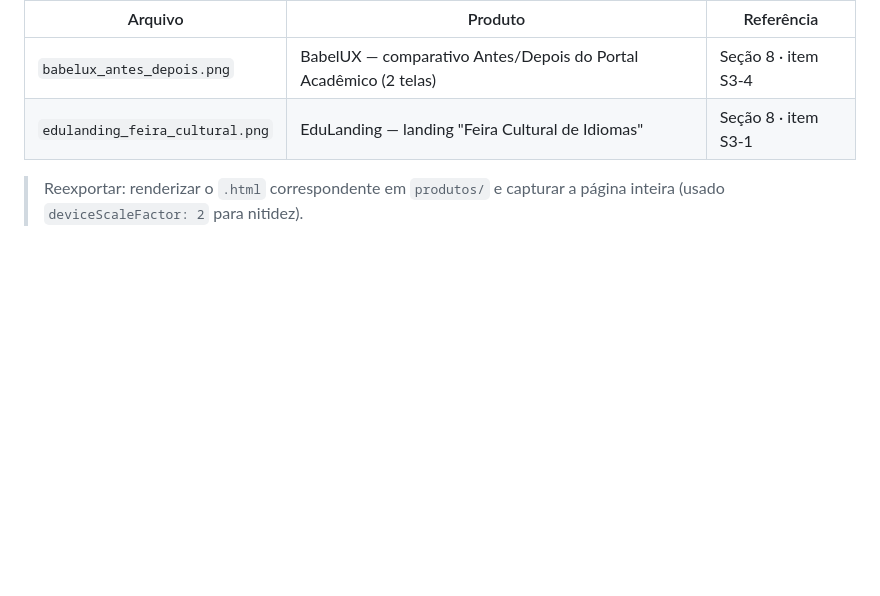
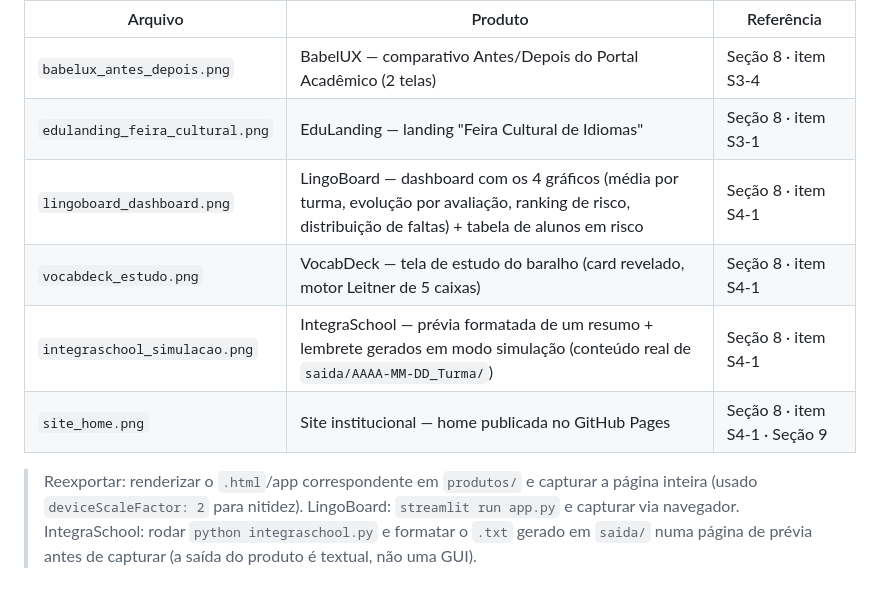
Before and after one commit to Roger-Quinelato/EST-GIO_EMPRESARIAL_II, a Markdown page: assets/mockups/README.md, the part around the change. Drawn GitHub-style; blank space fills up the shorter version.

```diff
--- a/assets/mockups/README.md
+++ b/assets/mockups/README.md
@@ -6,5 +6,9 @@ Imagens dos produtos para o **Portfólio de Produtos e Serviços** (Seção 8) d
 | --- | --- | --- |
 | `babelux_antes_depois.png` | BabelUX — comparativo Antes/Depois do Portal Acadêmico (2 telas) | Seção 8 · item S3-4 |
 | `edulanding_feira_cultural.png` | EduLanding — landing "Feira Cultural de Idiomas" | Seção 8 · item S3-1 |
+| `lingoboard_dashboard.png` | LingoBoard — dashboard com os 4 gráficos (média por turma, evolução por avaliação, ranking de risco, distribuição de faltas) + tabela de alunos em risco | Seção 8 · item S4-1 |
+| `vocabdeck_estudo.png` | VocabDeck — tela de estudo do baralho (card revelado, motor Leitner de 5 caixas) | Seção 8 · item S4-1 |
+| `integraschool_simulacao.png` | IntegraSchool — prévia formatada de um resumo + lembrete gerados em modo simulação (conteúdo real de `saida/AAAA-MM-DD_Turma/`) | Seção 8 · item S4-1 |
+| `site_home.png` | Site institucional — home publicada no GitHub Pages | Seção 8 · item S4-1 · Seção 9 |
 
-> Reexportar: renderizar o `.html` correspondente em `produtos/` e capturar a página inteira (usado `deviceScaleFactor: 2` para nitidez).
+> Reexportar: renderizar o `.html`/app correspondente em `produtos/` e capturar a página inteira (usado `deviceScaleFactor: 2` para nitidez). LingoBoard: `streamlit run app.py` e capturar via navegador. IntegraSchool: rodar `python integraschool.py` e formatar o `.txt` gerado em `saida/` numa página de prévia antes de capturar (a saída do produto é textual, não uma GUI).
```
Also changed, not shown: docs/secoes/08_portfolio_produtos.md (+15 -5 lines), docs/secoes/09_plano_marketing.md (+4 -0 lines), assets/logo/lockup.png (added), assets/mockups/integraschool_simulacao.png (added), assets/mockups/lingoboard_dashboard.png (added), assets/mockups/site_home.png (added), assets/mockups/vocabdeck_estudo.png (added), 4 other files.
